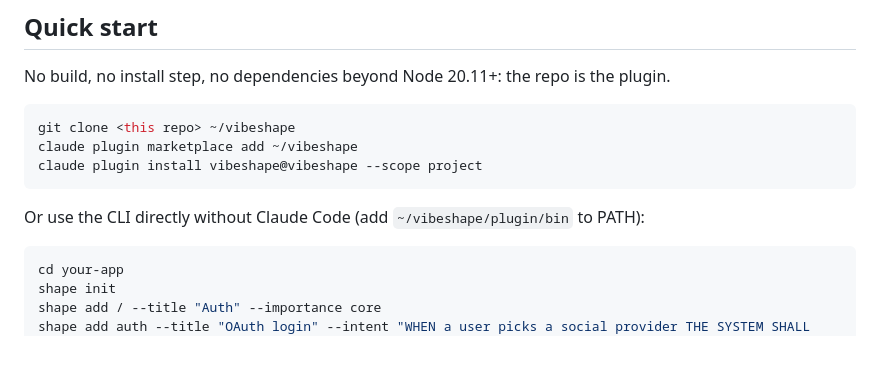
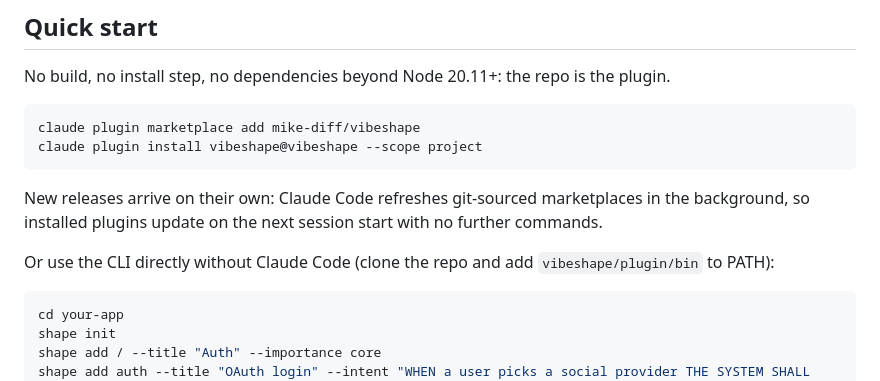
Before and after one commit to mike-diff/vibeshape, a Markdown page: README.md, the part around the change. GitHub-like rendering; blank space fills up the shorter version.

Commit message:
docs(readme): install from public github marketplace

````diff
--- a/README.md
+++ b/README.md
@@ -55,12 +55,16 @@ No build, no install step, no dependencies beyond Node 20.11+: the repo is the
 plugin.
 
 ```sh
-git clone <this repo> ~/vibeshape
-claude plugin marketplace add ~/vibeshape
+claude plugin marketplace add mike-diff/vibeshape
 claude plugin install vibeshape@vibeshape --scope project
 ```
 
-Or use the CLI directly without Claude Code (add `~/vibeshape/plugin/bin` to PATH):
+New releases arrive on their own: Claude Code refreshes git-sourced
+marketplaces in the background, so installed plugins update on the next
+session start with no further commands.
+
+Or use the CLI directly without Claude Code (clone the repo and add
+`vibeshape/plugin/bin` to PATH):
 
 ```sh
 cd your-app
````
